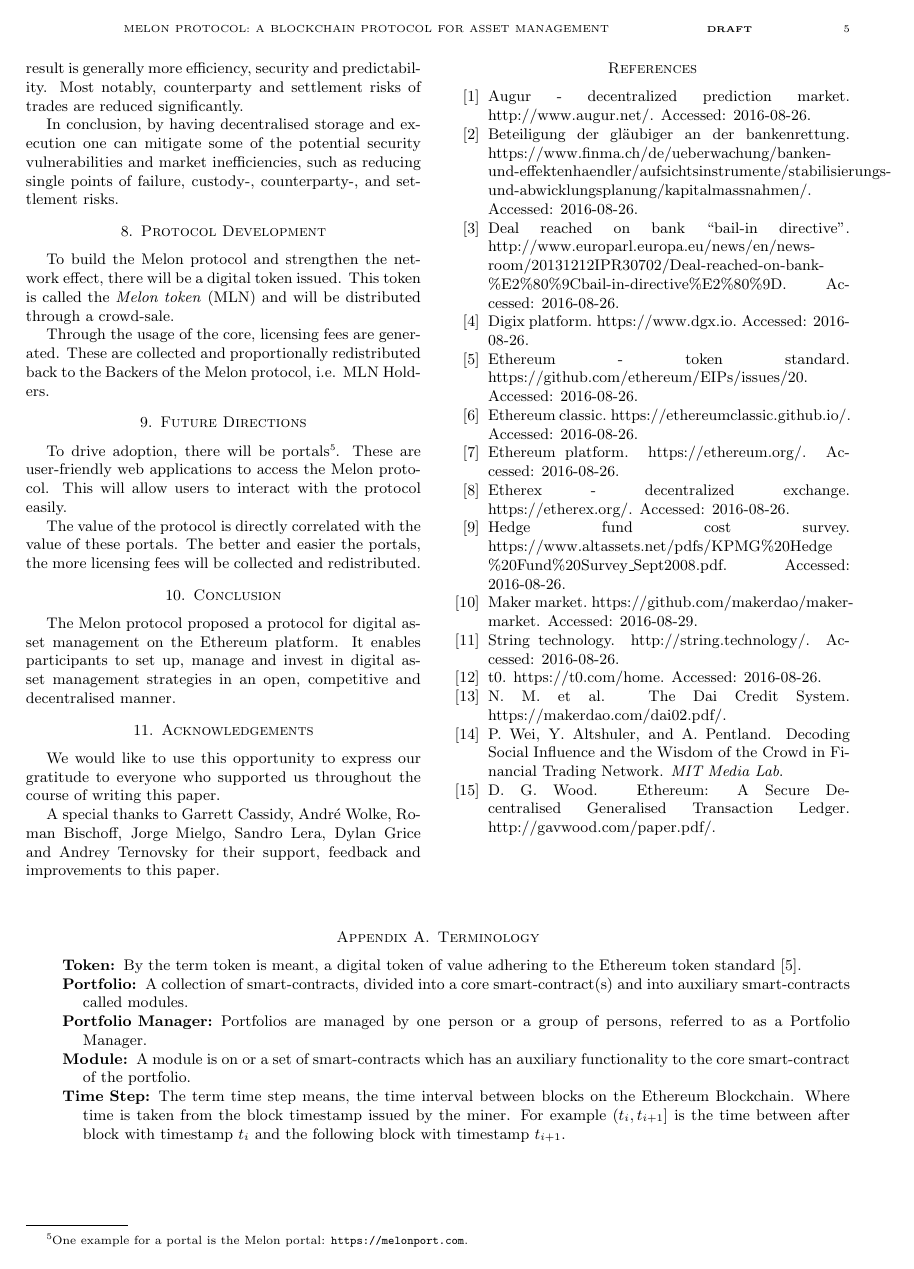
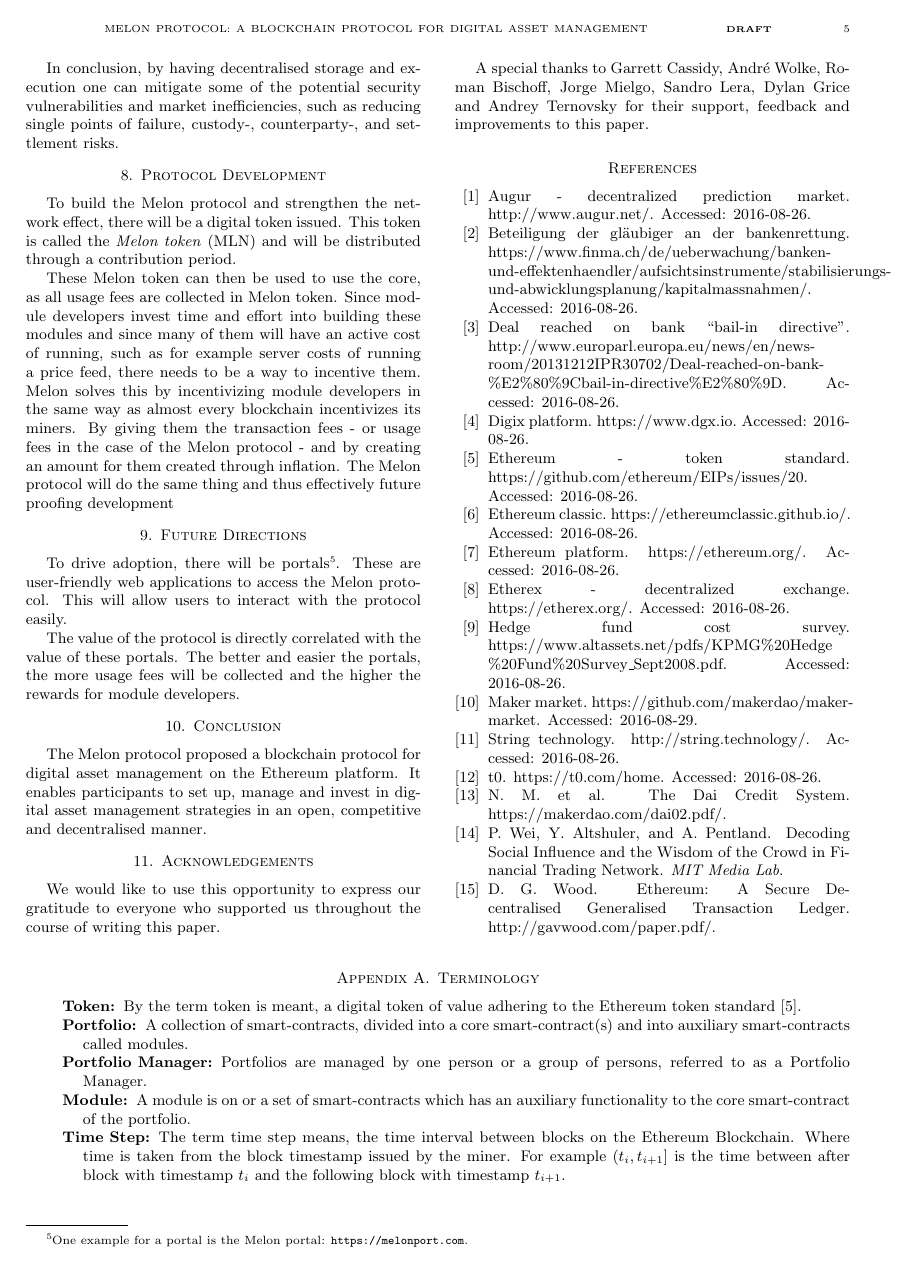
Before and after one commit to conor10/whitepaper, a LaTeX paper (melonprotocol.tex): page 5 of 7. Compiled offline with pdfLaTeX.

Commit message:
usage fees, incentives for developers

```diff
--- a/melonprotocol.tex
+++ b/melonprotocol.tex
@@ -33,7 +33,7 @@
 }
 \makeatother
 
-\title{Melon protocol: A Blockchain Protocol for Asset Management \\ {\smaller \textbf{Draft}}}
+\title{Melon protocol: A Blockchain Protocol for Digital Asset Management \\ {\smaller \textbf{Draft}}}
 
 \author{Reto Trinkler}
 \email[Reto Trinkler]{rt@melonport.com}
@@ -333,19 +333,19 @@ In conclusion, by having decentralised storage and execution one can mitigate so
 
 \section{Protocol Development}\label{sec:protocoldevelopment}
 
-To build the Melon protocol and strengthen the network effect, there will be a digital token issued. This token is called the \textit{Melon token} (MLN) and will be distributed through a crowd-sale.
+To build the Melon protocol and strengthen the network effect, there will be a digital token issued. This token is called the \textit{Melon token} (MLN) and will be distributed through a contribution period.
 
-Through the usage of the core, licensing fees are generated. These are collected and proportionally redistributed back to the Backers of the Melon protocol, i.e. MLN Holders.
+These Melon token can then be used to use the core, as all usage fees are collected in Melon token. Since module developers invest time and effort into building these modules and since many of them will have an active cost of running, such as for example server costs of running a price feed, there needs to be a way to incentive them. Melon solves this by incentivizing module developers in the same way as almost every blockchain incentivizes its miners. By giving them the transaction fees - or usage fees in the case of the Melon protocol - and by creating an amount for them created through inflation. The Melon protocol will do the same thing and thus effectively future proofing development
 
 \section{Future Directions}\label{sec:futuredirections}
 
 To drive adoption, there will be portals\footnote{One example for a portal is the Melon portal: \url{https://melonport.com}.}. These are user-friendly web applications to access the Melon protocol. This will allow users to interact with the protocol easily.
 
-The value of the protocol is directly correlated with the value of these portals. The better and easier the portals, the more licensing fees will be collected and redistributed.
+The value of the protocol is directly correlated with the value of these portals. The better and easier the portals, the more usage fees will be collected and the higher the rewards for module developers.
 
 \section{Conclusion}\label{sec:conc}
 
-The Melon protocol proposed a protocol for digital asset management on the Ethereum platform. It enables participants to set up, manage and invest in digital asset management strategies in an open, competitive and decentralised manner.
+The Melon protocol proposed a blockchain protocol for digital asset management on the Ethereum platform. It enables participants to set up, manage and invest in digital asset management strategies in an open, competitive and decentralised manner.
 
 \section{Acknowledgements}
 
```
Also changed, not shown: images/Variable Costs.jpg, melonprotocol.pdf, melonprotocol.tex (10 more changed lines), 1 other file.
